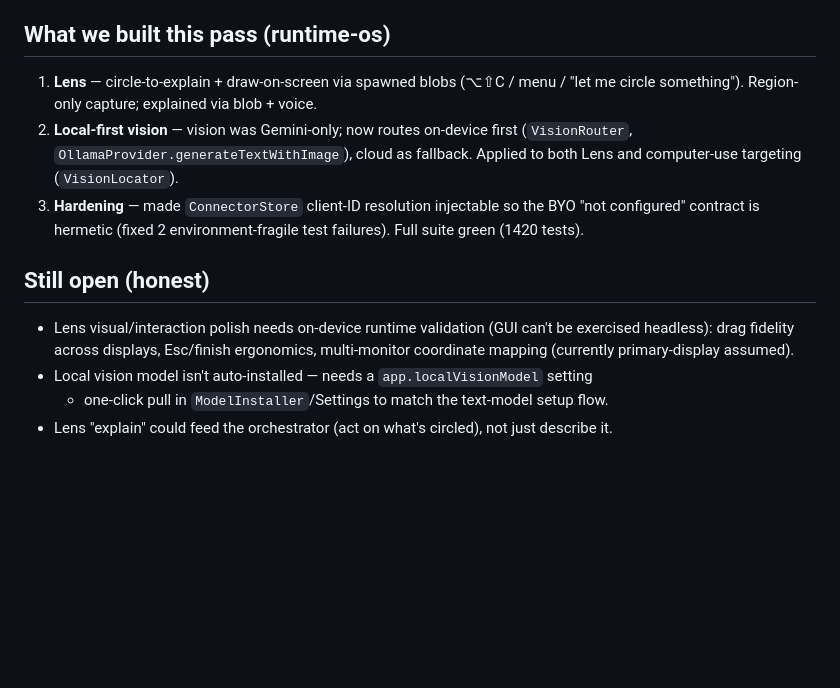
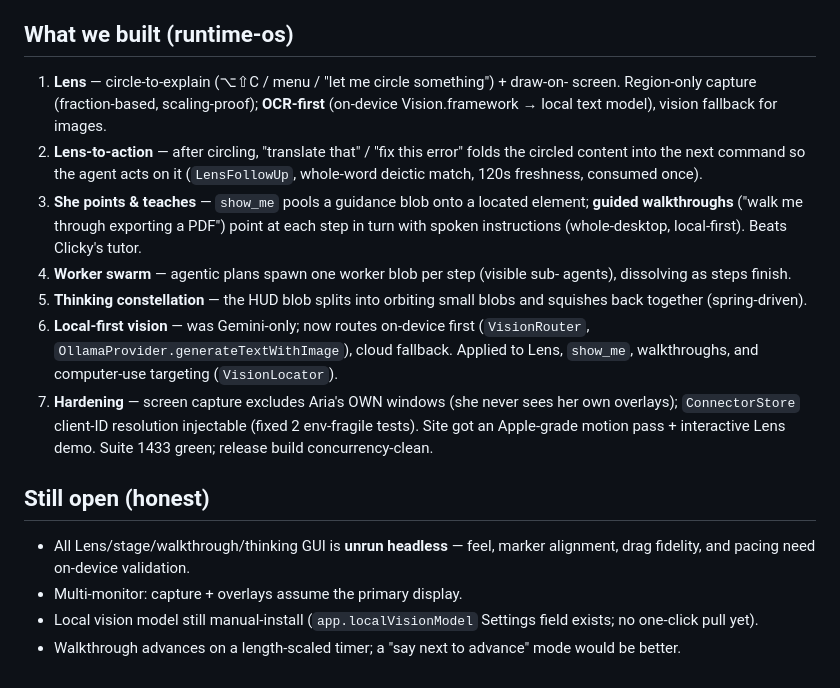
Before and after one commit to coderarush/Aria, a Markdown page: docs/COMPETITIVE_ANALYSIS.md, the part around the change. GitHub-like rendering; blank space fills up the shorter version.

Commit message:
docs: refresh competitive analysis with walkthroughs, Lens-to-action, guidance, swarm
Co-Authored-By: Claude Opus 4.8 <noreply@anthropic.com>
Claude-Session: https://claude.ai/code/session_01NveTia4pQvvVZoJAj5pGfD

```diff
--- a/docs/COMPETITIVE_ANALYSIS.md
+++ b/docs/COMPETITIVE_ANALYSIS.md
@@ -67,21 +67,33 @@ Limits: most-advanced on-device model needs 12 GB RAM (iPhone Air / 17 Pro /
 - **Execution-first**: Objective → Understand → Plan → Execute → Verify → Report,
   with receipts + undo. Siri is still primarily request/response.
 
-## What we built this pass (runtime-os)
-1. **Lens** — circle-to-explain + draw-on-screen via spawned blobs (⌥⇧C / menu /
-   "let me circle something"). Region-only capture; explained via blob + voice.
-2. **Local-first vision** — vision was Gemini-only; now routes on-device first
-   (`VisionRouter`, `OllamaProvider.generateTextWithImage`), cloud as fallback.
-   Applied to both Lens and computer-use targeting (`VisionLocator`).
-3. **Hardening** — made `ConnectorStore` client-ID resolution injectable so the
-   BYO "not configured" contract is hermetic (fixed 2 environment-fragile test
-   failures). Full suite green (1420 tests).
+## What we built (runtime-os)
+1. **Lens** — circle-to-explain (⌥⇧C / menu / "let me circle something") + draw-on-
+   screen. Region-only capture (fraction-based, scaling-proof); **OCR-first**
+   (on-device Vision.framework → local text model), vision fallback for images.
+2. **Lens-to-action** — after circling, "translate that" / "fix this error" folds
+   the circled content into the next command so the agent acts on it (`LensFollowUp`,
+   whole-word deictic match, 120s freshness, consumed once).
+3. **She points & teaches** — `show_me` pools a guidance blob onto a located element;
+   **guided walkthroughs** ("walk me through exporting a PDF") point at each step in
+   turn with spoken instructions (whole-desktop, local-first). Beats Clicky's tutor.
+4. **Worker swarm** — agentic plans spawn one worker blob per step (visible sub-
+   agents), dissolving as steps finish.
+5. **Thinking constellation** — the HUD blob splits into orbiting small blobs and
+   squishes back together (spring-driven).
+6. **Local-first vision** — was Gemini-only; now routes on-device first
+   (`VisionRouter`, `OllamaProvider.generateTextWithImage`), cloud fallback. Applied
+   to Lens, `show_me`, walkthroughs, and computer-use targeting (`VisionLocator`).
+7. **Hardening** — screen capture excludes Aria's OWN windows (she never sees her own
+   overlays); `ConnectorStore` client-ID resolution injectable (fixed 2 env-fragile
+   tests). Site got an Apple-grade motion pass + interactive Lens demo. Suite 1433
+   green; release build concurrency-clean.
 
 ## Still open (honest)
-- Lens visual/interaction polish needs on-device runtime validation (GUI can't be
-  exercised headless): drag fidelity across displays, Esc/finish ergonomics,
-  multi-monitor coordinate mapping (currently primary-display assumed).
-- Local vision model isn't auto-installed — needs a `app.localVisionModel` setting
-  + one-click pull in `ModelInstaller`/Settings to match the text-model setup flow.
-- Lens "explain" could feed the orchestrator (act on what's circled), not just
-  describe it.
+- All Lens/stage/walkthrough/thinking GUI is **unrun headless** — feel, marker
+  alignment, drag fidelity, and pacing need on-device validation.
+- Multi-monitor: capture + overlays assume the primary display.
+- Local vision model still manual-install (`app.localVisionModel` Settings field
+  exists; no one-click pull yet).
+- Walkthrough advances on a length-scaled timer; a "say next to advance" mode would
+  be better.
```
